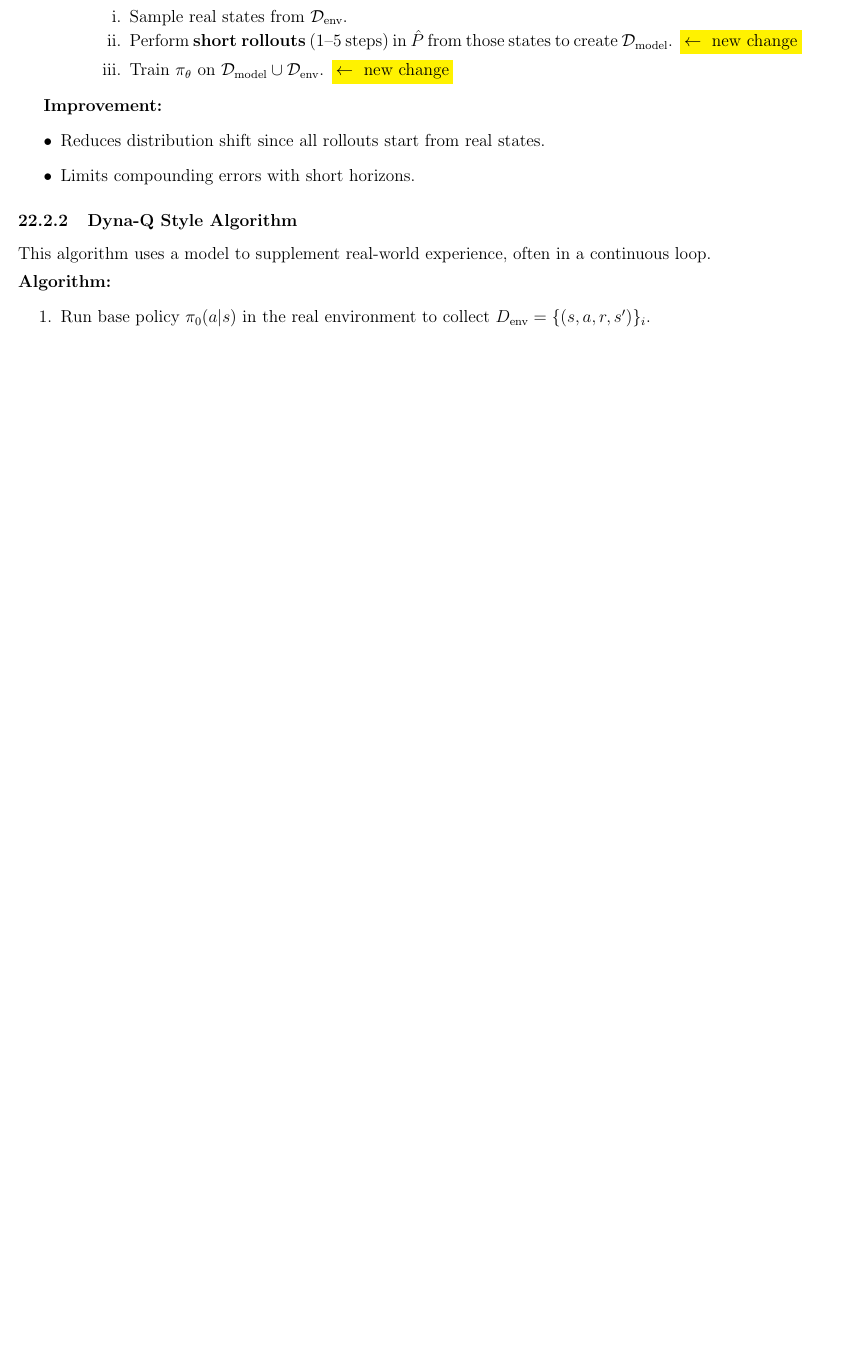
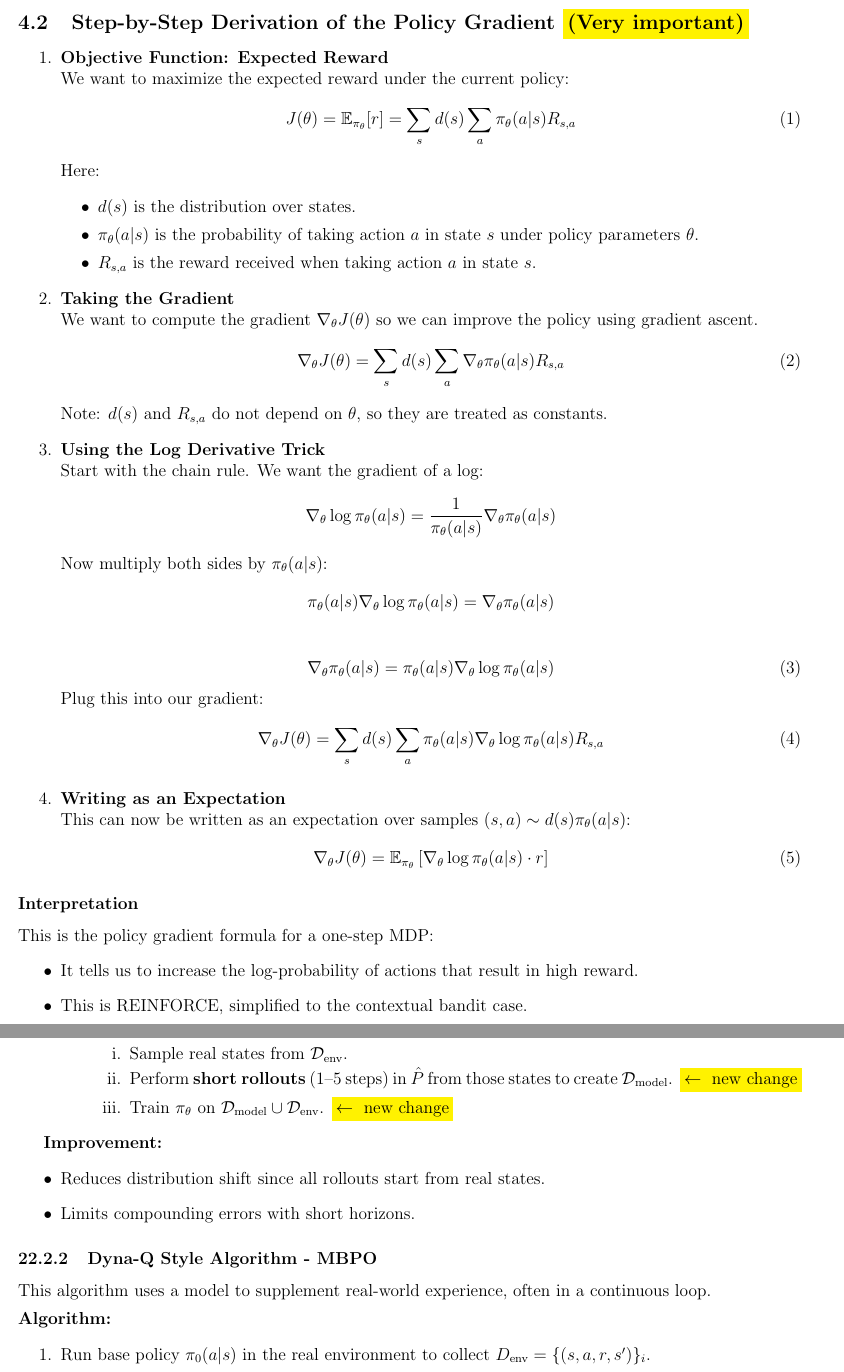
Before and after one commit to Vaishnav2804/Deep-Reinforcement-Learning-Cheatsheet, a LaTeX document (main.tex): part of page 41 of 57 before the commit and two parts of pages 11 and 43 of 59 after it, the two joined at a grey line, cut at the place of the change, the shorter picture padded with empty space. Compiled offline with pdfLaTeX.

Commit message:
Update main.tex

```diff
--- a/main.tex
+++ b/main.tex
@@ -239,6 +239,61 @@ This approach differs from Supervised Learning (SL) Maximum Likelihood in that t
     \item Compute the gradient estimate: $\nabla_\theta J(\theta) = \frac{1}{N} \sum_i \nabla_\theta \log \pi_\theta(A_i|S_i) R_{S_i,A_i}$.
     \item Update the policy parameters: $\theta \leftarrow \theta + \alpha \nabla_\theta J(\theta)$.
 \end{enumerate}
+
+\subsection{Step-by-Step Derivation of the Policy Gradient \colorbox{yellow}{(Very important)}}
+\begin{enumerate}
+    \item \textbf{Objective Function: Expected Reward} \\
+    We want to maximize the expected reward under the current policy:
+    \begin{equation}
+    J(\theta) = \mathbb{E}_{\pi_\theta}[r] = \sum_{s} d(s) \sum_{a} \pi_\theta(a|s) R_{s,a}
+    \end{equation}
+    Here:
+    \begin{itemize}
+        \item $d(s)$ is the distribution over states.
+        \item $\pi_\theta(a|s)$ is the probability of taking action $a$ in state $s$ under policy parameters $\theta$.
+        \item $R_{s,a}$ is the reward received when taking action $a$ in state $s$.
+    \end{itemize}
+
+    \item \textbf{Taking the Gradient} \\
+    We want to compute the gradient $\nabla_\theta J(\theta)$ so we can improve the policy using gradient ascent.
+    \begin{equation}
+    \nabla_\theta J(\theta) = \sum_{s} d(s) \sum_{a} \nabla_\theta \pi_\theta(a|s) R_{s,a}
+    \end{equation}
+    Note: $d(s)$ and $R_{s,a}$ do not depend on $\theta$, so they are treated as constants.
+
+    \item \textbf{Using the Log Derivative Trick} \\
+    Start with the chain rule. We want the gradient of a log:
+    \[
+    \nabla_\theta \log \pi_\theta(a|s) = \frac{1}{\pi_\theta(a|s)}\nabla_\theta \pi_\theta(a|s)
+    \]
+    Now multiply both sides by $\pi_\theta(a|s)$:
+    \[
+    \pi_\theta(a|s)\nabla_\theta \log \pi_\theta(a|s) = \nabla_\theta \pi_\theta(a|s)
+    \]
+
+    \begin{equation}
+    \nabla_\theta \pi_\theta(a|s) = \pi_\theta(a|s) \nabla_\theta \log \pi_\theta(a|s)
+    \end{equation}
+    Plug this into our gradient:
+    \begin{equation}
+    \nabla_\theta J(\theta) = \sum_{s} d(s) \sum_{a} \pi_\theta(a|s) \nabla_\theta \log \pi_\theta(a|s) R_{s,a}
+    \end{equation}
+
+    \item \textbf{Writing as an Expectation} \\
+    This can now be written as an expectation over samples $(s,a) \sim d(s)\pi_\theta(a|s)$:
+    \begin{equation}
+    \nabla_\theta J(\theta) = \mathbb{E}_{\pi_\theta}\left[ \nabla_\theta \log \pi_\theta(a|s) \cdot r \right]
+    \end{equation}
+\end{enumerate}
+
+\subsubsection*{Interpretation}
+This is the policy gradient formula for a one-step MDP:
+\begin{itemize}
+    \item It tells us to increase the log-probability of actions that result in high reward.
+    \item This is REINFORCE, simplified to the contextual bandit case.
+\end{itemize}
+
+
 \section{Policy Gradients for Multi-Step MDPs }
 
 \subsection{Objective}
@@ -1629,7 +1684,7 @@ A common approach is to use a learned model to generate synthetic data, which is
     \item Limits compounding errors with short horizons.
 \end{itemize}
 
-\subsubsection{Dyna-Q Style Algorithm}
+\subsubsection{Dyna-Q Style Algorithm - MBPO}
 This algorithm uses a model to supplement real-world experience, often in a continuous loop.
 
 \item \textbf{Algorithm:}
```
